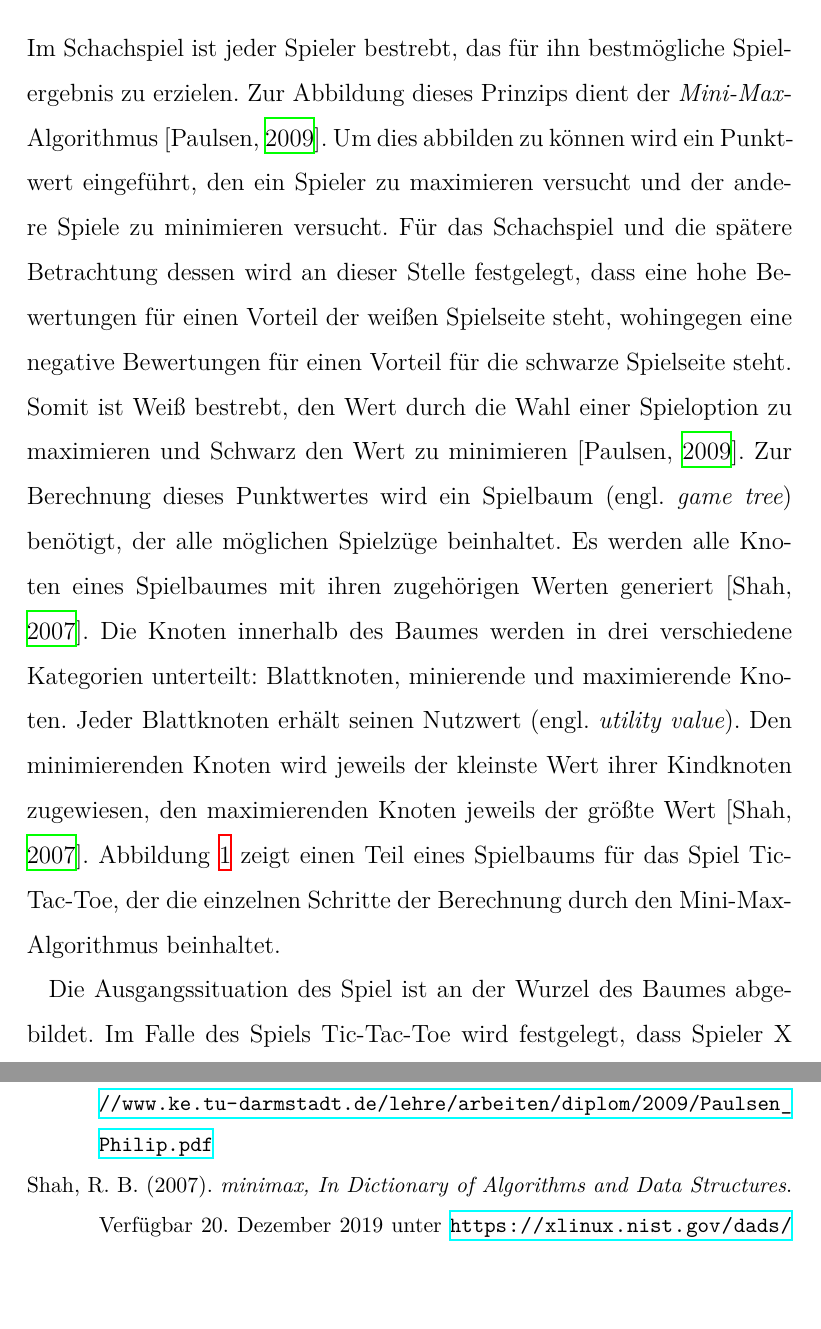
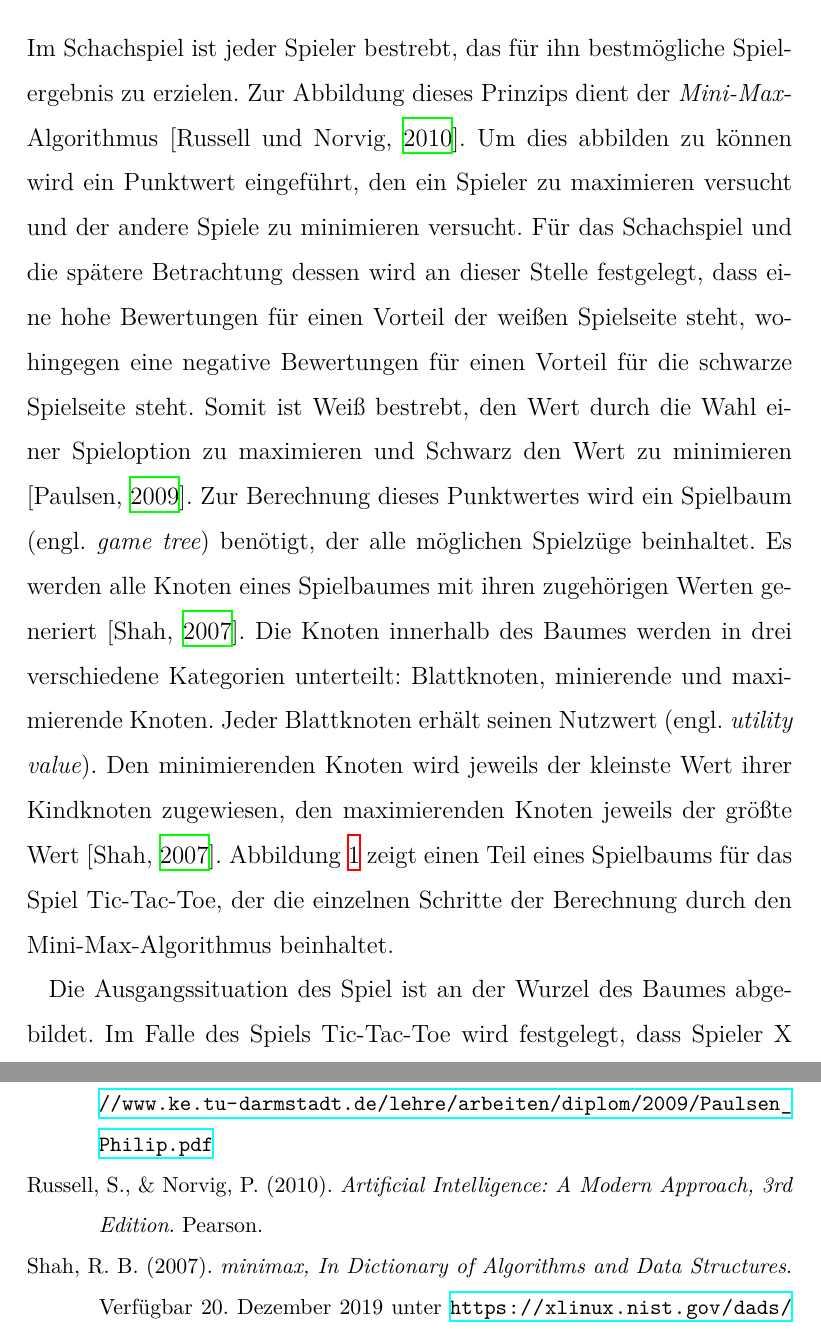
Before and after one commit to DahlitzFlorian/chess-ai-paper, a LaTeX document (paper/paper.tex, which reads paper/content/chapter2/chapter2_1.tex): two parts of pages 10 and 39 of 40 before the commit and two parts of pages 10 and 39 of 41 after it, joined at a grey line, cut so that both start at the same text, the shorter picture padded with empty space. Compiled offline with XeLaTeX.

Commit message:
feat: cite a better source for minimax

```diff
--- a/paper/content/chapter2/chapter2_1.tex
+++ b/paper/content/chapter2/chapter2_1.tex
@@ -2,7 +2,7 @@
 \subsection{Mini-Max-Suche}
 
 Im Schachspiel ist jeder Spieler bestrebt, das für ihn bestmögliche Spielergebnis zu erzielen.
-Zur Abbildung dieses Prinzips dient der \textit{Mini-Max}-Algorithmus [\cite{Paulsen2009}].
+Zur Abbildung dieses Prinzips dient der \textit{Mini-Max}-Algorithmus [\cite{Russell2010}].
 Um dies abbilden zu können wird ein Punktwert eingeführt, den ein Spieler zu maximieren versucht und der andere Spiele zu minimieren versucht.
 Für das Schachspiel und die spätere Betrachtung dessen wird an dieser Stelle festgelegt, dass eine hohe Bewertungen für einen Vorteil der weißen Spielseite steht, wohingegen eine negative Bewertungen für einen Vorteil für die schwarze Spielseite steht.
 Somit ist Weiß bestrebt, den Wert durch die Wahl einer Spieloption zu maximieren und Schwarz den Wert zu minimieren [\cite{Paulsen2009}].
```
